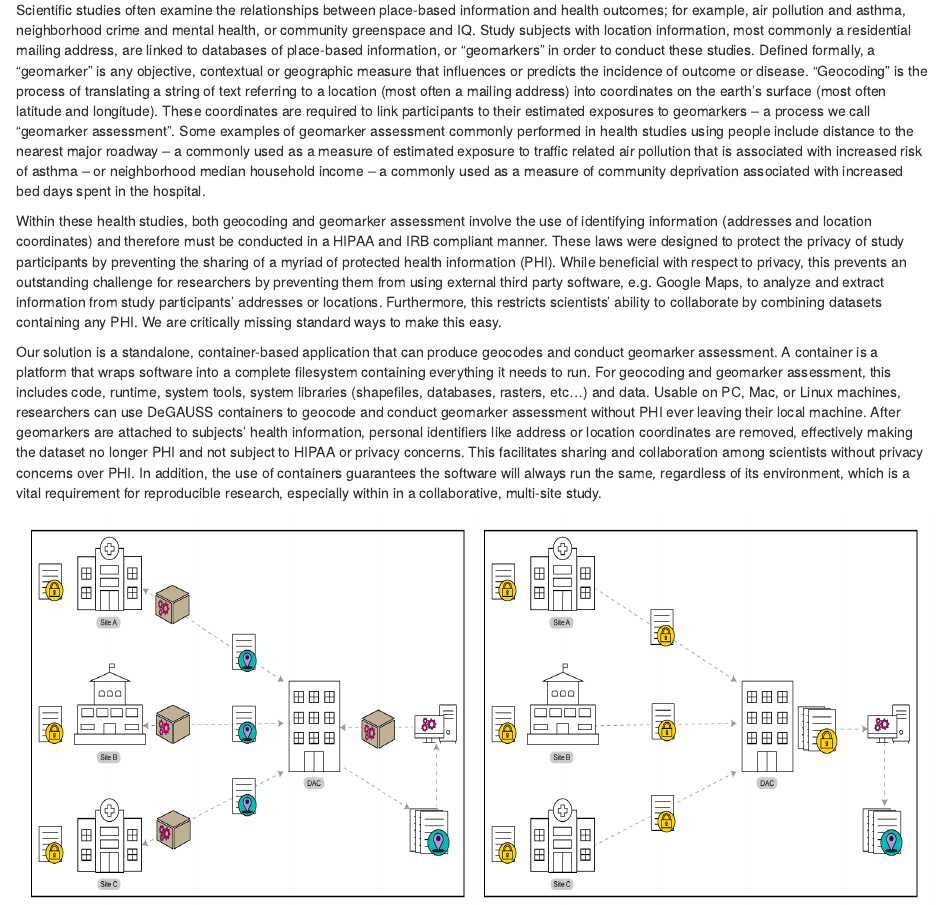
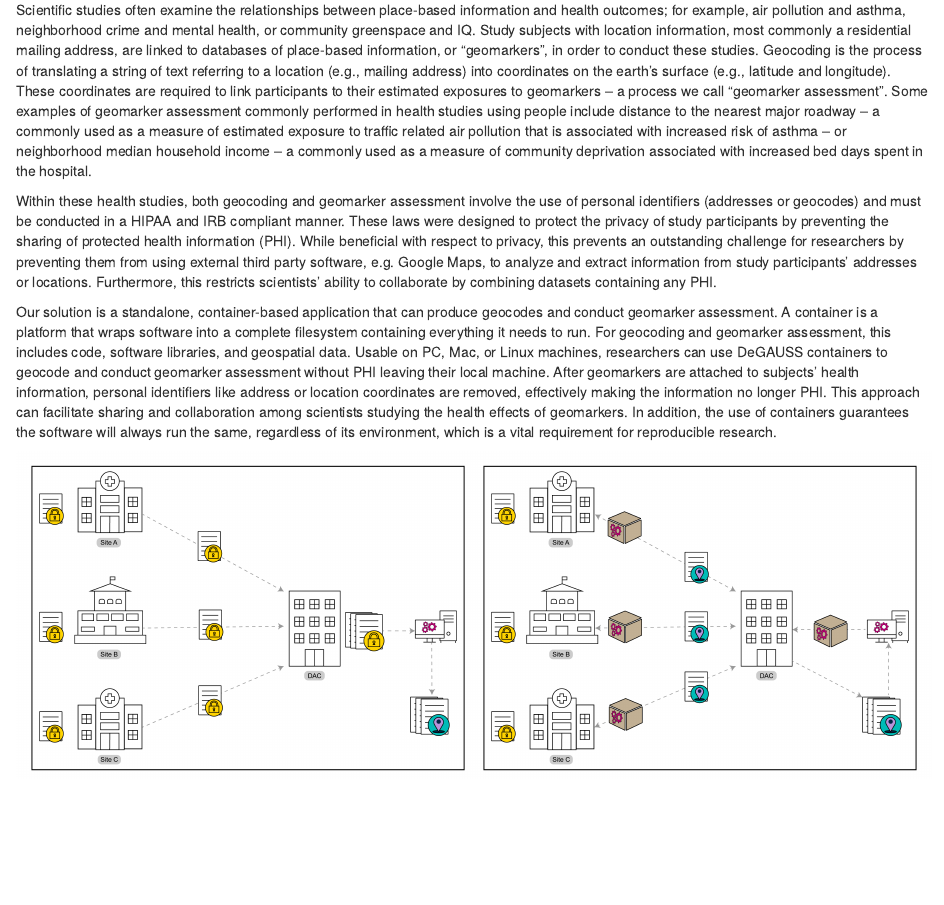
Before and after one commit to degauss-org/degauss-org.github.io, an R Markdown document (background.Rmd): the page in a window 1100 px wide, from 140 px down. The pictures show the output file background.html that the author committed with the source, opened offline; library style sheets and scripts come from the installed R packages.

Commit message:
various updates to background and about text

```diff
--- a/background.Rmd
+++ b/background.Rmd
@@ -2,10 +2,10 @@
 title: "Background"
 ---
 
-Scientific studies often examine the relationships between place-based information and health outcomes; for example, air pollution and asthma, neighborhood crime and mental health, or community greenspace and IQ. Study subjects with location information, most commonly a residential mailing address, are linked to databases of place-based information, or "geomarkers" in order to conduct these studies. Defined formally, a "geomarker" is any objective, contextual or geographic measure that influences or predicts the incidence of outcome or disease. "Geocoding" is the process of translating a string of text referring to a location (most often a mailing address) into coordinates on the earth's surface (most often latitude and longitude). These coordinates are required to link participants to their estimated exposures to geomarkers -- a process we call "geomarker assessment". Some examples of geomarker assessment commonly performed in health studies using people include distance to the nearest major roadway -- a commonly used as a measure of estimated exposure to traffic related air pollution that is associated with increased risk of asthma -- or  neighborhood median household income -- a commonly used as a measure of community deprivation associated with increased bed days spent in the hospital.
+Scientific studies often examine the relationships between place-based information and health outcomes; for example, air pollution and asthma, neighborhood crime and mental health, or community greenspace and IQ. Study subjects with location information, most commonly a residential mailing address, are linked to databases of place-based information, or "geomarkers", in order to conduct these studies. Geocoding is the process of translating a string of text referring to a location (e.g., mailing address) into coordinates on the earth's surface (e.g., latitude and longitude). These coordinates are required to link participants to their estimated exposures to geomarkers -- a process we call "geomarker assessment". Some examples of geomarker assessment commonly performed in health studies using people include distance to the nearest major roadway -- a commonly used as a measure of estimated exposure to traffic related air pollution that is associated with increased risk of asthma -- or  neighborhood median household income -- a commonly used as a measure of community deprivation associated with increased bed days spent in the hospital.
 
-Within these health studies, both geocoding and geomarker assessment involve the use of identifying information (addresses and location coordinates) and therefore must be conducted in a HIPAA and IRB compliant manner. These laws were designed to protect the privacy of study participants by preventing the sharing of a myriad of protected health information (PHI). While beneficial with respect to privacy, this prevents an outstanding challenge for researchers by preventing them from using external third party software, e.g. Google Maps, to analyze and extract information from study participants' addresses or locations. Furthermore, this restricts scientists' ability to collaborate by combining datasets containing any PHI. We are critically missing standard ways to make this easy.
+Within these health studies, both geocoding and geomarker assessment involve the use of personal identifiers (addresses or geocodes) and must be conducted in a HIPAA and IRB compliant manner. These laws were designed to protect the privacy of study participants by preventing the sharing of protected health information (PHI). While beneficial with respect to privacy, this prevents an outstanding challenge for researchers by preventing them from using external third party software, e.g. Google Maps, to analyze and extract information from study participants' addresses or locations. Furthermore, this restricts scientists' ability to collaborate by combining datasets containing any PHI.
 
-Our solution is a standalone, container-based application that can produce geocodes and conduct geomarker assessment. A container is a platform that wraps software into a complete filesystem containing everything it needs to run. For geocoding and geomarker assessment, this includes code, runtime, system tools, system libraries (shapefiles, databases, rasters, etc...) and data. Usable on PC, Mac, or Linux machines, researchers can use DeGAUSS containers to geocode and conduct geomarker assessment without PHI ever leaving their local machine. After geomarkers are attached to subjects' health information, personal identifiers like address or location coordinates are removed, effectively making the dataset no longer PHI and not subject to HIPAA or privacy concerns. This facilitates sharing and collaboration among scientists without privacy concerns over PHI. In addition, the use of containers guarantees the software will always run the same, regardless of its environment, which is a vital requirement for reproducible research, especially within in a collaborative, multi-site study.
+Our solution is a standalone, container-based application that can produce geocodes and conduct geomarker assessment. A container is a platform that wraps software into a complete filesystem containing everything it needs to run. For geocoding and geomarker assessment, this includes code, software libraries, and geospatial data. Usable on PC, Mac, or Linux machines, researchers can use DeGAUSS containers to geocode and conduct geomarker assessment without PHI leaving their local machine. After geomarkers are attached to subjects' health information, personal identifiers like address or location coordinates are removed, effectively making the information no longer PHI. This approach can facilitate sharing and collaboration among scientists studying the health effects of geomarkers. In addition, the use of containers guarantees the software will always run the same, regardless of its environment, which is a vital requirement for reproducible research.
 
-### <img src='figs/degauss_multisite_study-2_panel.png' align="center" height="400"/>
+<img src='figs/degauss_multi_site_study_panel_figure2_panel.png'/>
```
Also changed, not shown: index.Rmd (+1 -1 lines), background.html, figs/degauss_multi_site_study_panel_figure2_panel.png (added), figs/degauss_multisite_study-2_panel.png (deleted), index.html.
